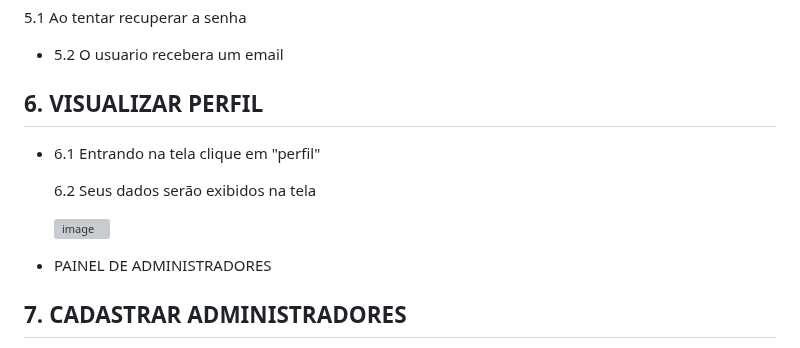
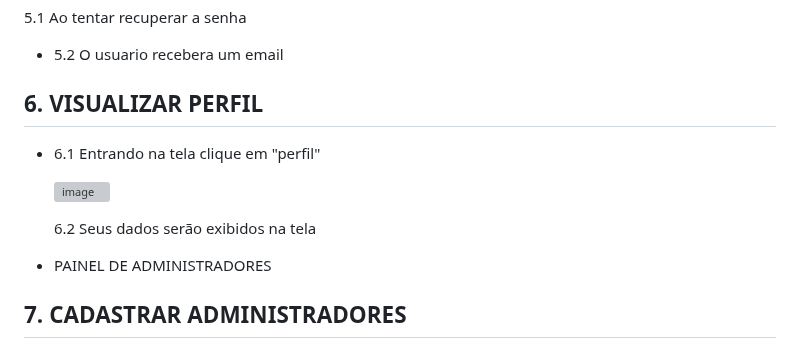
Before and after one commit to cp2-dc-info-projeto-final/breaking-4-wall, a Markdown page: manual.md, the part around the change. GitHub-like rendering; grey boxes are pictures that could not be loaded.

```diff
--- a/manual.md
+++ b/manual.md
@@ -71,10 +71,11 @@ Esse é o manual de usuário do site braking-4 wall, feito para auxialiar direta
 
  - 6.1 Entrando na tela clique em "perfil"
 
-   6.2 Seus dados serão exibidos na tela
-
    ![image](https://github.com/cp2-dc-info-projeto-final/breaking-4-wall/assets/143643654/d320b232-58cf-4e68-bebc-47d50209409d)
 
+
+
+   6.2 Seus dados serão exibidos na tela
 
  - PAINEL DE ADMINISTRADORES
 
```
